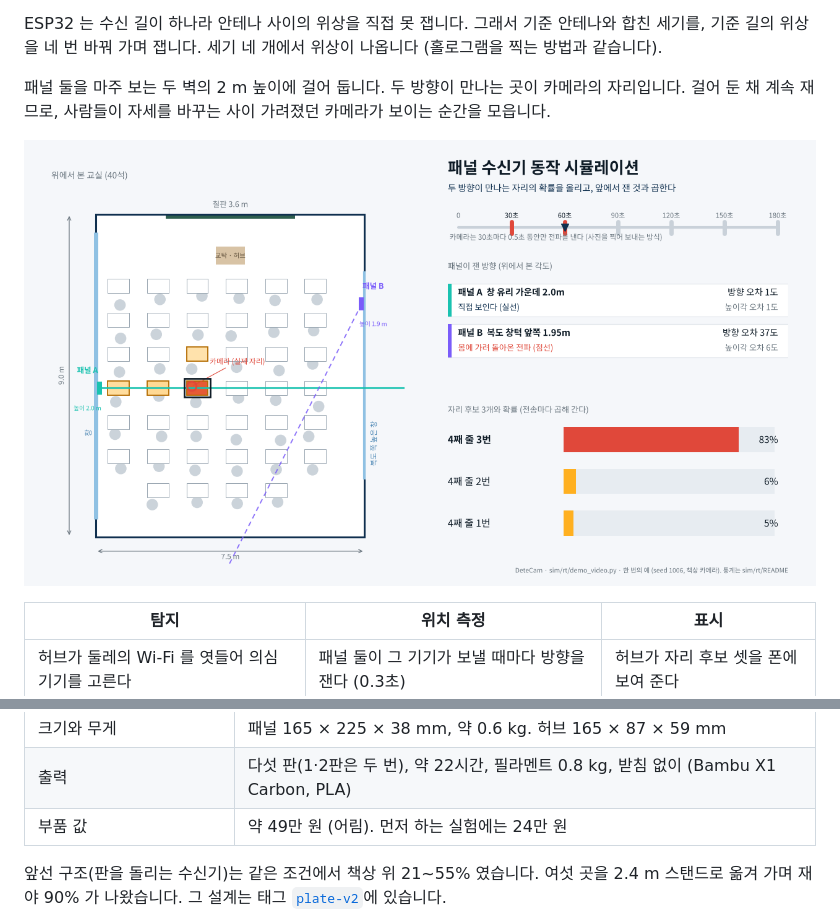
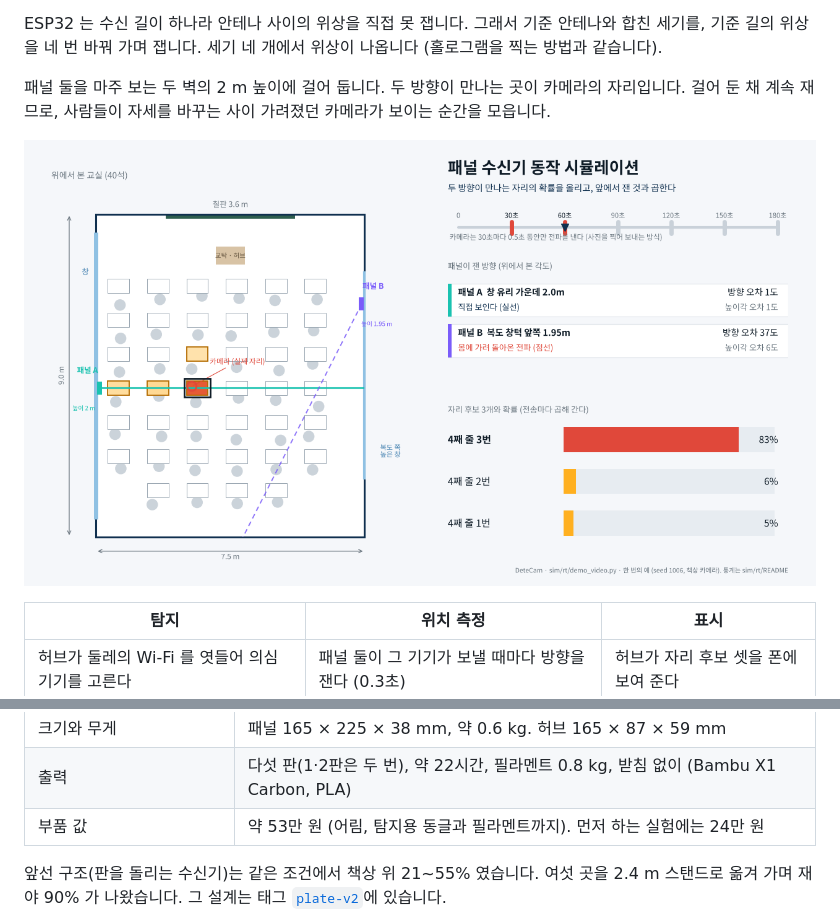
Before and after one commit to DeteCam/receiver, a Markdown page: README.md, 2 parts joined by grey strips. Rendered like a GitHub page; pictures changed too: docs/images/교실_동작.png.

```diff
--- a/README.md
+++ b/README.md
@@ -44,7 +44,7 @@ ESP32 는 수신 길이 하나라 안테나 사이의 위상을 직접 못 잽
 | 강의실 72석 | 패널 둘, 여덟 번: 81 · 80 · 87%. 패널 셋: 89 · 94 · 99% |
 | 크기와 무게 | 패널 165 × 225 × 38 mm, 약 0.6 kg. 허브 165 × 87 × 59 mm |
 | 출력 | 다섯 판(1·2판은 두 번), 약 22시간, 필라멘트 0.8 kg, 받침 없이 (Bambu X1 Carbon, PLA) |
-| 부품 값 | 약 49만 원 (어림). 먼저 하는 실험에는 24만 원 |
+| 부품 값 | 약 53만 원 (어림, 탐지용 동글과 필라멘트까지). 먼저 하는 실험에는 24만 원 |
 
 앞선 구조(판을 돌리는 수신기)는 같은 조건에서 책상 위 21~55% 였습니다. 여섯 곳을 2.4 m 스탠드로 옮겨 가며 재야 90% 가 나왔습니다. 그 설계는 태그 [`plate-v2`](https://github.com/DeteCam/receiver/tree/plate-v2)에 있습니다.
 
```
Also changed, not shown: docs/부품표.md (+8 -6 lines), 2 other files.
